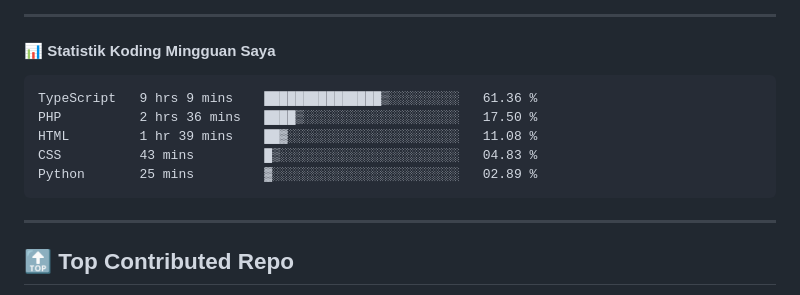
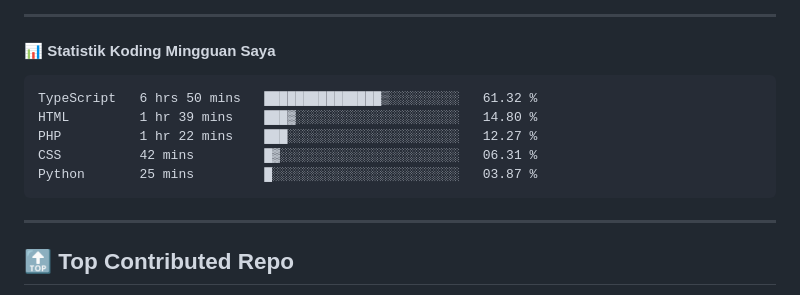
Before and after one commit to ramadhafidz/ramadhafidz, a Markdown page: README.md, the part around the change. GitHub-like rendering.

Commit message:
Updated waka-readme graph with new metrics

````diff
--- a/README.md
+++ b/README.md
@@ -52,11 +52,11 @@
 <!--START_SECTION:waka-->
 
 ```txt
-TypeScript   9 hrs 9 mins    ███████████████▒░░░░░░░░░   61.36 %
-PHP          2 hrs 36 mins   ████▒░░░░░░░░░░░░░░░░░░░░   17.50 %
-HTML         1 hr 39 mins    ██▓░░░░░░░░░░░░░░░░░░░░░░   11.08 %
-CSS          43 mins         █▒░░░░░░░░░░░░░░░░░░░░░░░   04.83 %
-Python       25 mins         ▓░░░░░░░░░░░░░░░░░░░░░░░░   02.89 %
+TypeScript   6 hrs 50 mins   ███████████████▒░░░░░░░░░   61.32 %
+HTML         1 hr 39 mins    ███▓░░░░░░░░░░░░░░░░░░░░░   14.80 %
+PHP          1 hr 22 mins    ███░░░░░░░░░░░░░░░░░░░░░░   12.27 %
+CSS          42 mins         █▓░░░░░░░░░░░░░░░░░░░░░░░   06.31 %
+Python       25 mins         █░░░░░░░░░░░░░░░░░░░░░░░░   03.87 %
 ```
 
 <!--END_SECTION:waka-->
````
